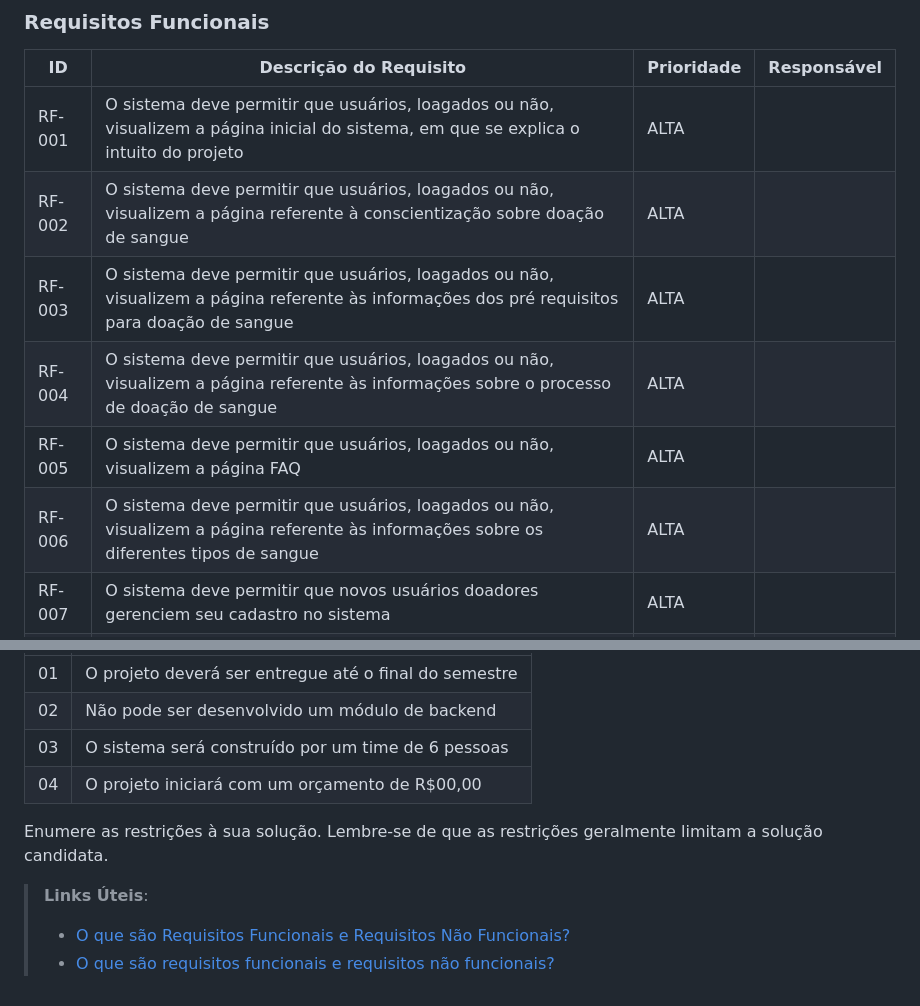
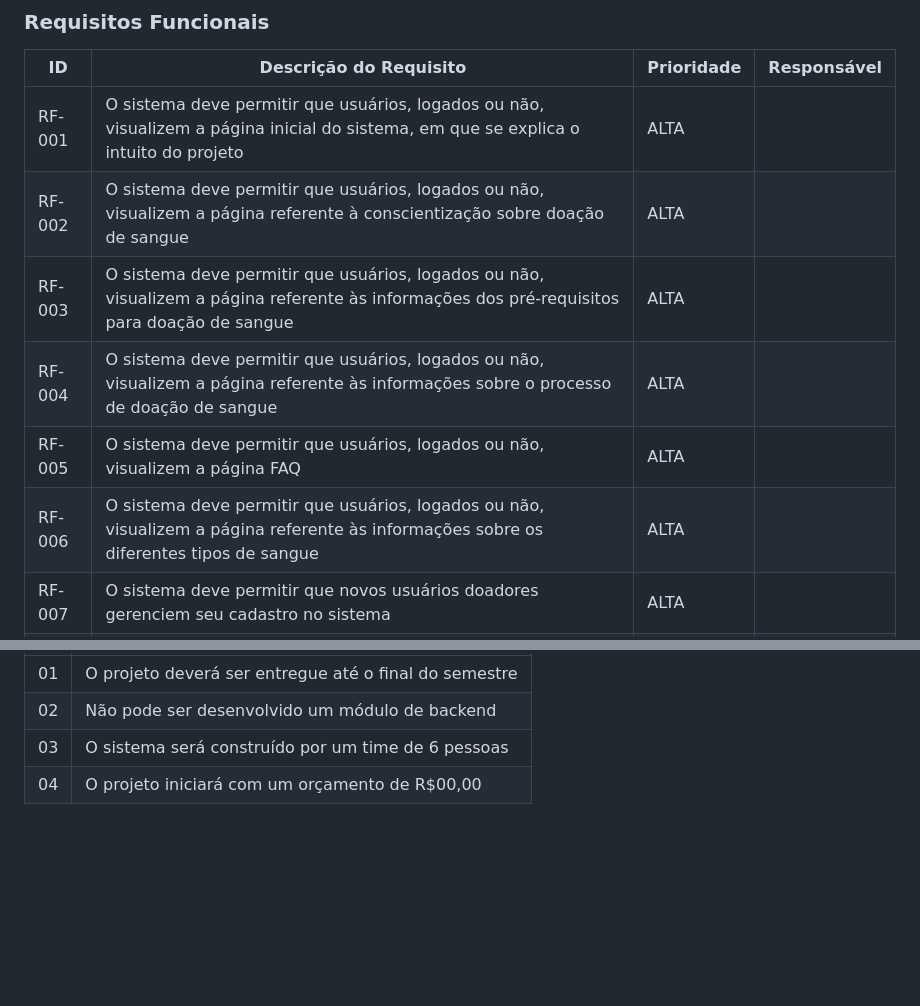
Before and after one commit to ICEI-PUC-Minas-PMV-SI/pmv-si-2023-1-e1-proj-web-t3-banco_de_sangue, a Markdown page: docs/especification.md, 2 parts joined by grey strips. Drawn GitHub-style; blank space fills up the shorter version.

```diff
--- a/docs/especification.md
+++ b/docs/especification.md
@@ -39,12 +39,12 @@ As tabelas que se seguem apresentam os requisitos funcionais e não funcionais q
 
 |ID    | Descrição do Requisito  | Prioridade | Responsável |
 |------|-----------------------------------------|----| ----|
-|RF-001 | O sistema deve permitir que usuários, loagados ou não, visualizem a página inicial do sistema, em que se explica o intuito do projeto | ALTA |  |
-|RF-002 | O sistema deve permitir que usuários, loagados ou não, visualizem a página referente à conscientização sobre doação de sangue | ALTA |  |
-|RF-003 | O sistema deve permitir que usuários, loagados ou não, visualizem a página referente às informações dos pré requisitos para doação de sangue | ALTA |  |
-|RF-004 | O sistema deve permitir que usuários, loagados ou não, visualizem a página referente às informações sobre o processo de doação de sangue | ALTA |  |
-|RF-005 | O sistema deve permitir que usuários, loagados ou não, visualizem a página FAQ | ALTA |  |
-|RF-006 | O sistema deve permitir que usuários, loagados ou não, visualizem a página referente às informações sobre os diferentes tipos de sangue | ALTA |  |
+|RF-001 | O sistema deve permitir que usuários, logados ou não, visualizem a página inicial do sistema, em que se explica o intuito do projeto | ALTA |  |
+|RF-002 | O sistema deve permitir que usuários, logados ou não, visualizem a página referente à conscientização sobre doação de sangue | ALTA |  |
+|RF-003 | O sistema deve permitir que usuários, logados ou não, visualizem a página referente às informações dos pré-requisitos para doação de sangue | ALTA |  |
+|RF-004 | O sistema deve permitir que usuários, logados ou não, visualizem a página referente às informações sobre o processo de doação de sangue | ALTA |  |
+|RF-005 | O sistema deve permitir que usuários, logados ou não, visualizem a página FAQ | ALTA |  |
+|RF-006 | O sistema deve permitir que usuários, logados ou não, visualizem a página referente às informações sobre os diferentes tipos de sangue | ALTA |  |
 |RF-007 | O sistema deve permitir que novos usuários doadores gerenciem seu cadastro no sistema | ALTA |  |
 |RF-008 | O sistema deve permitir que novos usuários representantes dos bancos de sangue gerenciem seu cadastro no sistema | ALTA |  |
 |RF-009 | O sistema deve permitir que todos os usuários cadastrados possam realizar o login no sistema | ALTA |  |
@@ -76,10 +76,3 @@ O projeto está restrito pelos itens apresentados na tabela a seguir.
 |02| Não pode ser desenvolvido um módulo de backend        |
 |03| O sistema será construído por um time de 6 pessoas    |
 |04| O projeto iniciará com um orçamento de R$00,00        |
-
-
-Enumere as restrições à sua solução. Lembre-se de que as restrições geralmente limitam a solução candidata.
-
-> **Links Úteis**:
-> - [O que são Requisitos Funcionais e Requisitos Não Funcionais?](https://codificar.com.br/requisitos-funcionais-nao-funcionais/)
-> - [O que são requisitos funcionais e requisitos não funcionais?](https://analisederequisitos.com.br/requisitos-funcionais-e-requisitos-nao-funcionais-o-que-sao/)
```
